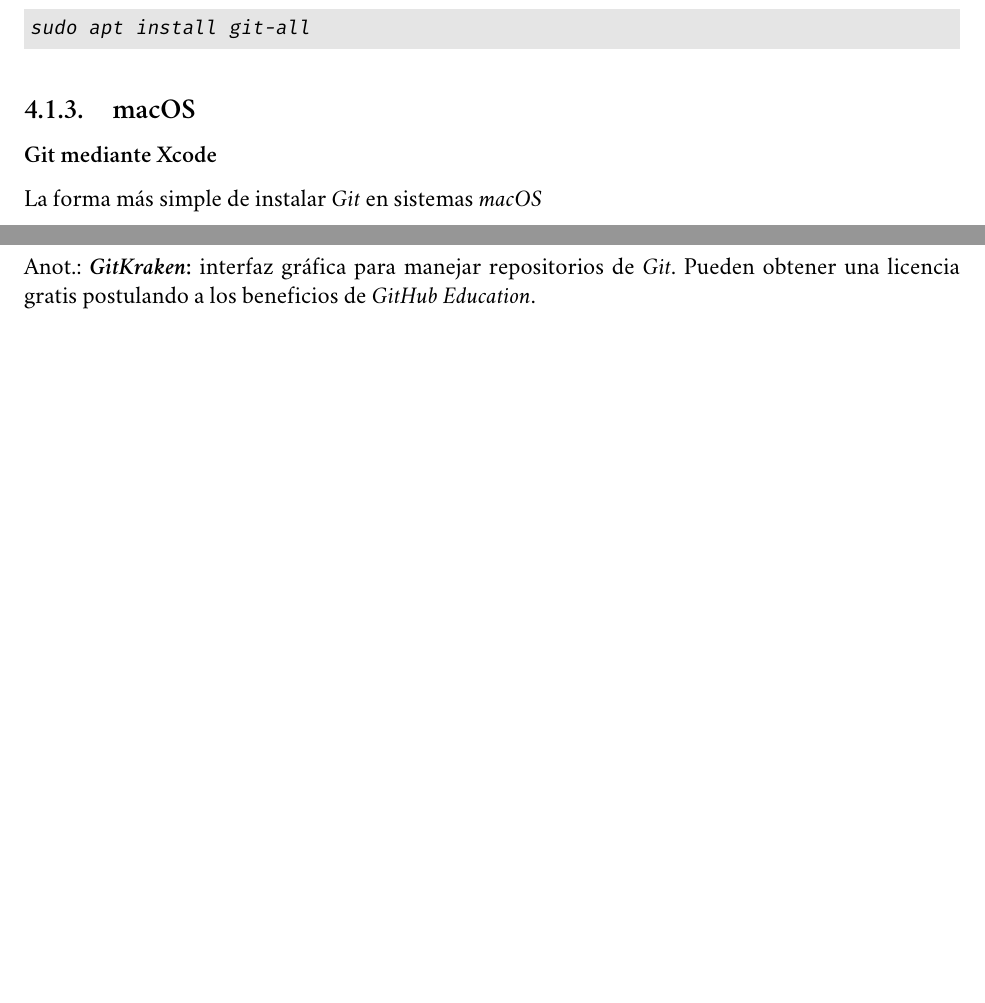
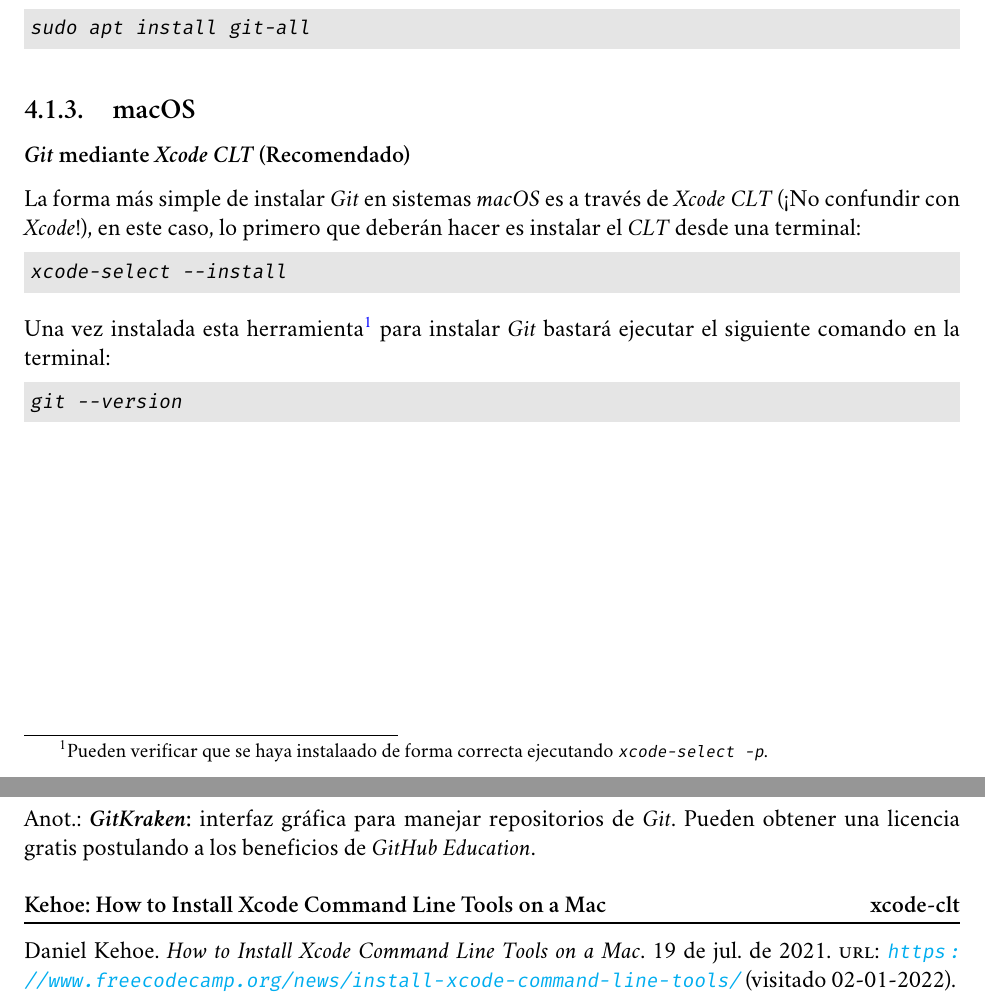
Before and after one commit to r8vnhill/software-design-book-es, a LaTeX book (El_tiempo_pasa_y_el_software_muere_2C_Dise_C3_B1ando_programas_resistentes_al_cambio_-_Slater.tex, which reads Contenidos/Por_algo_se_empieza/Git__Amigo_o_enemigo/Instalando_Git.tex, References.bib): two parts of pages 32 and 34 of 37, joined at a grey line, cut so that both start at the same text, the shorter picture padded with empty space. Compiled offline with XeLaTeX; a missing font is replaced by an installed copy or a similar font.

Commit message:
chapter(git) | Git con Xcode CLT | 1.0.2-b.4

```diff
--- a/Contenidos/Por_algo_se_empieza/Git__Amigo_o_enemigo/Instalando_Git.tex
+++ b/Contenidos/Por_algo_se_empieza/Git__Amigo_o_enemigo/Instalando_Git.tex
@@ -44,7 +43,20 @@
 
   %region : MAC
   \subsection{macOS}
-    \subsubsection{Git mediante Xcode}
-      La forma más simple de instalar \textit{Git} en sistemas \textit{macOS}\index{macOS}
+    \subsubsection{\textit{Git} mediante \textit{Xcode CLT} (Recomendado)}
+      La forma más simple de instalar \textit{Git} en sistemas \textit{macOS}\index{macOS} es a
+      través de \textit{Xcode CLT}\index{Xcode CLT} (¡No confundir con \textit{Xcode}!), en este
+      caso, lo primero que deberán hacer es instalar el \textit{CLT} desde una terminal:
 
+      \begin{minted}{bash}
+        xcode-select --install
+      \end{minted}
+
+      Una vez instalada esta herramienta\footnote{Pueden verificar que se haya instalaado de forma
+      correcta ejecutando \texttt{xcode-select -p}.} para instalar \textit{Git} bastará ejecutar el
+      siguiente comando en la terminal:
+
+      \begin{minted}{bash}
+        git --version
+      \end{minted}
   %endregion
--- a/References.bib
+++ b/References.bib
@@ -430,3 +430,12 @@
   year     = {2017},
   keywords = {git}
 }
+
+@online{xcode-clt,
+  url = {https://www.freecodecamp.org/news/install-xcode-command-line-tools/},
+  urldate = {2022-01-02},
+  title = {How to Install Xcode Command Line Tools on a Mac},
+  author = {Daniel Kehoe},
+  date = {2021-07-19},
+  keywords = {git}
+}
```
Also changed, not shown: ChangeLog.md, El_tiempo_pasa_y_el_software_muere_2C_Dise_C3_B1ando_programas_resistentes_al_cambio_-_Slater.pdf, Contenidos/Por_algo_se_empieza/Git__Amigo_o_enemigo/Instalando_Git.tex (1 more changed lines).
